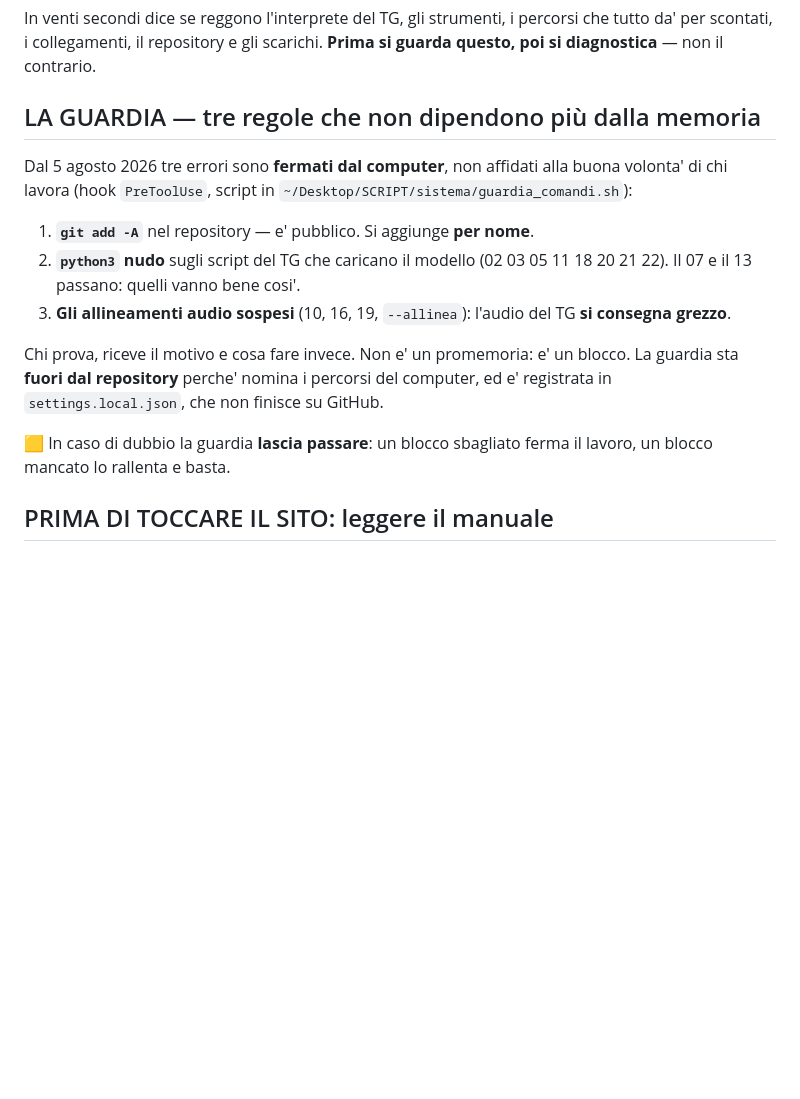
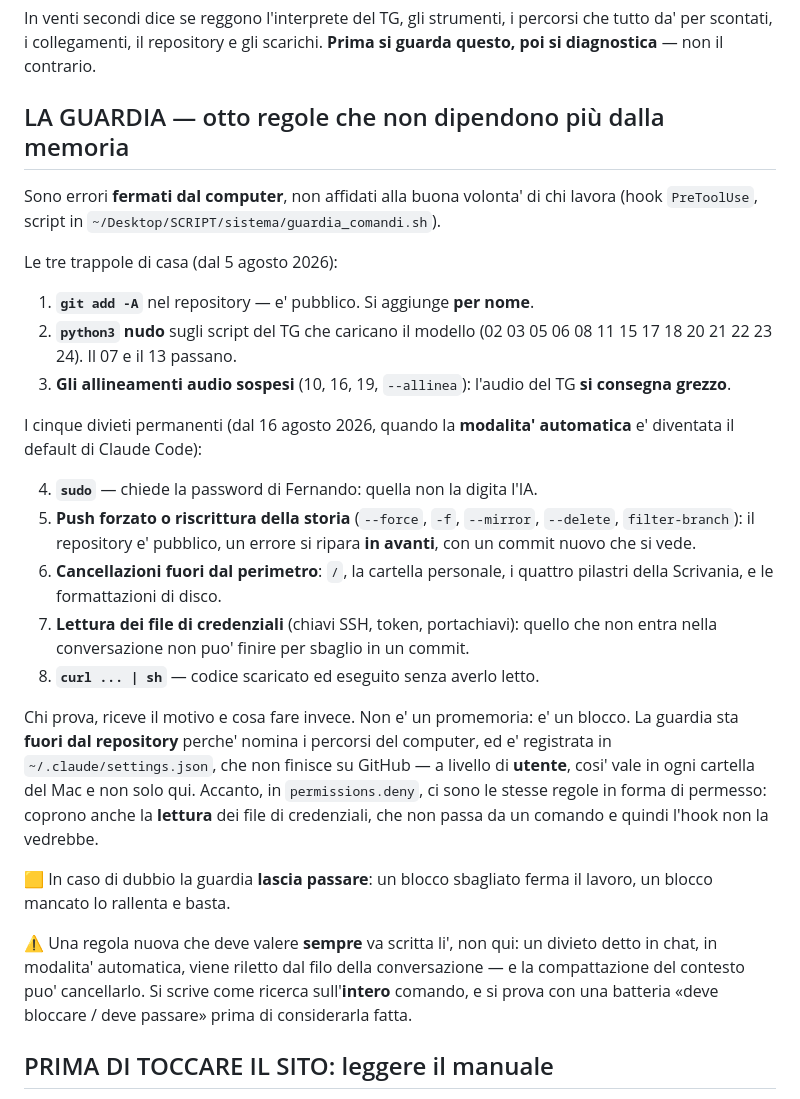
Before and after one commit to partecipazioneattiva/partecipazioneattiva.github.io, a Markdown page: CLAUDE.md, the part around the change. GitHub-like rendering; blank space fills up the shorter version.

Commit message:
La guardia dei comandi passa da tre regole a otto
Con la modalita' automatica come default, un divieto detto in chat viene
riletto dal filo della conversazione e la compattazione del contesto puo'
cancellarlo. I cinque divieti nuovi stanno nell'hook, che e' meccanico:
sudo, push forzato, cancellazioni fuori dal perimetro, lettura delle
credenziali, codice scaricato ed eseguito al volo.

Co-Authored-By: Claude Opus 5 <noreply@anthropic.com>

```diff
--- a/CLAUDE.md
+++ b/CLAUDE.md
@@ -19,24 +19,49 @@ In venti secondi dice se reggono l'interprete del TG, gli strumenti, i percorsi
 che tutto da' per scontati, i collegamenti, il repository e gli scarichi.
 **Prima si guarda questo, poi si diagnostica** — non il contrario.
 
-## LA GUARDIA — tre regole che non dipendono più dalla memoria
+## LA GUARDIA — otto regole che non dipendono più dalla memoria
 
-Dal 5 agosto 2026 tre errori sono **fermati dal computer**, non affidati alla
-buona volonta' di chi lavora (hook `PreToolUse`, script in
-`~/Desktop/SCRIPT/sistema/guardia_comandi.sh`):
+Sono errori **fermati dal computer**, non affidati alla buona volonta' di chi
+lavora (hook `PreToolUse`, script in
+`~/Desktop/SCRIPT/sistema/guardia_comandi.sh`).
+
+Le tre trappole di casa (dal 5 agosto 2026):
 
 1. **`git add -A`** nel repository — e' pubblico. Si aggiunge **per nome**.
 2. **`python3` nudo** sugli script del TG che caricano il modello
-   (02 03 05 11 18 20 21 22). Il 07 e il 13 passano: quelli vanno bene cosi'.
+   (02 03 05 06 08 11 15 17 18 20 21 22 23 24). Il 07 e il 13 passano.
 3. **Gli allineamenti audio sospesi** (10, 16, 19, `--allinea`): l'audio del
    TG **si consegna grezzo**.
 
+I cinque divieti permanenti (dal 16 agosto 2026, quando la **modalita'
+automatica** e' diventata il default di Claude Code):
+
+4. **`sudo`** — chiede la password di Fernando: quella non la digita l'IA.
+5. **Push forzato o riscrittura della storia** (`--force`, `-f`, `--mirror`,
+   `--delete`, `filter-branch`): il repository e' pubblico, un errore si ripara
+   **in avanti**, con un commit nuovo che si vede.
+6. **Cancellazioni fuori dal perimetro**: `/`, la cartella personale, i quattro
+   pilastri della Scrivania, e le formattazioni di disco.
+7. **Lettura dei file di credenziali** (chiavi SSH, token, portachiavi): quello
+   che non entra nella conversazione non puo' finire per sbaglio in un commit.
+8. **`curl ... | sh`** — codice scaricato ed eseguito senza averlo letto.
+
 Chi prova, riceve il motivo e cosa fare invece. Non e' un promemoria: e' un
 blocco. La guardia sta **fuori dal repository** perche' nomina i percorsi del
-computer, ed e' registrata in `settings.local.json`, che non finisce su GitHub.
+computer, ed e' registrata in `~/.claude/settings.json`, che non finisce su
+GitHub — a livello di **utente**, cosi' vale in ogni cartella del Mac e non
+solo qui. Accanto, in `permissions.deny`, ci sono le stesse regole in forma di
+permesso: coprono anche la **lettura** dei file di credenziali, che non passa
+da un comando e quindi l'hook non la vedrebbe.
 
 🟨 In caso di dubbio la guardia **lascia passare**: un blocco sbagliato ferma il
 lavoro, un blocco mancato lo rallenta e basta.
+
+⚠️ Una regola nuova che deve valere **sempre** va scritta li', non qui: un
+divieto detto in chat, in modalita' automatica, viene riletto dal filo della
+conversazione — e la compattazione del contesto puo' cancellarlo. Si scrive come
+ricerca sull'**intero** comando, e si prova con una batteria «deve bloccare /
+deve passare» prima di considerarla fatta.
 
 ## PRIMA DI TOCCARE IL SITO: leggere il manuale
 
```
